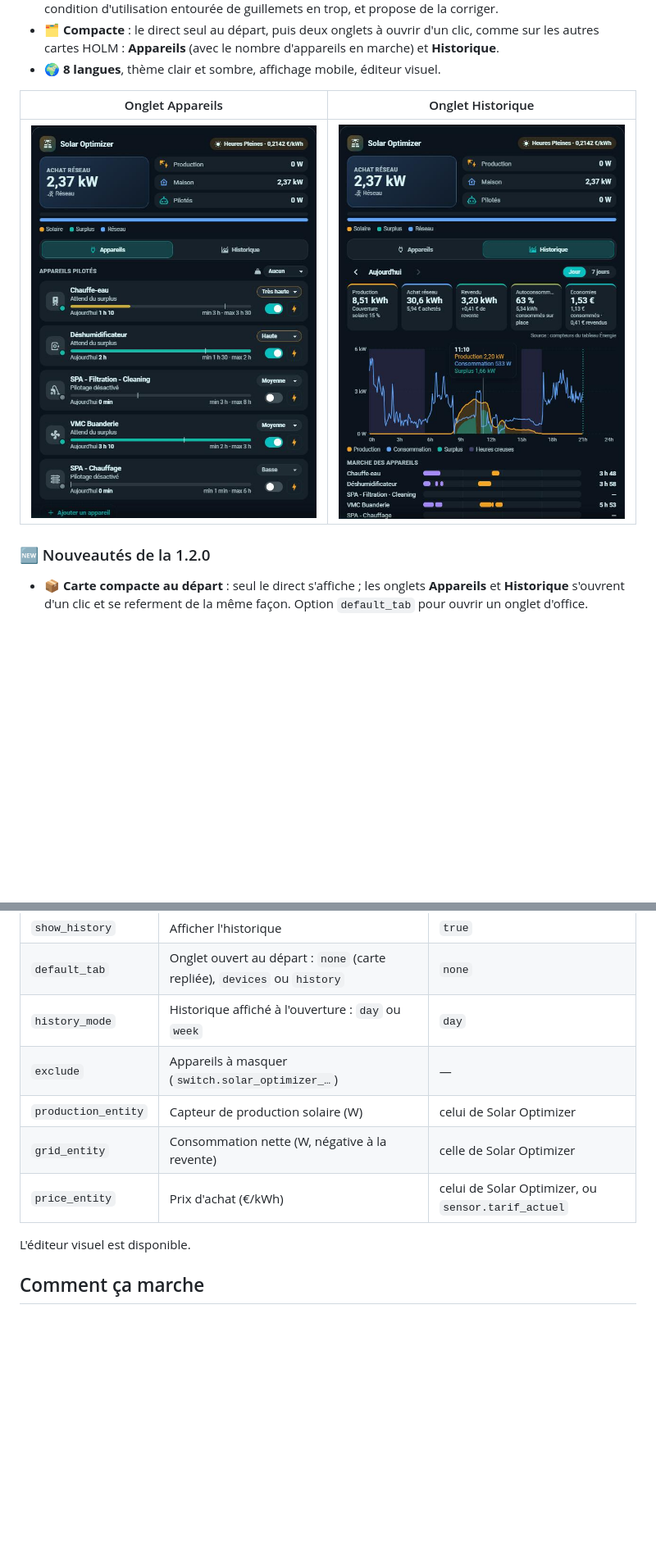
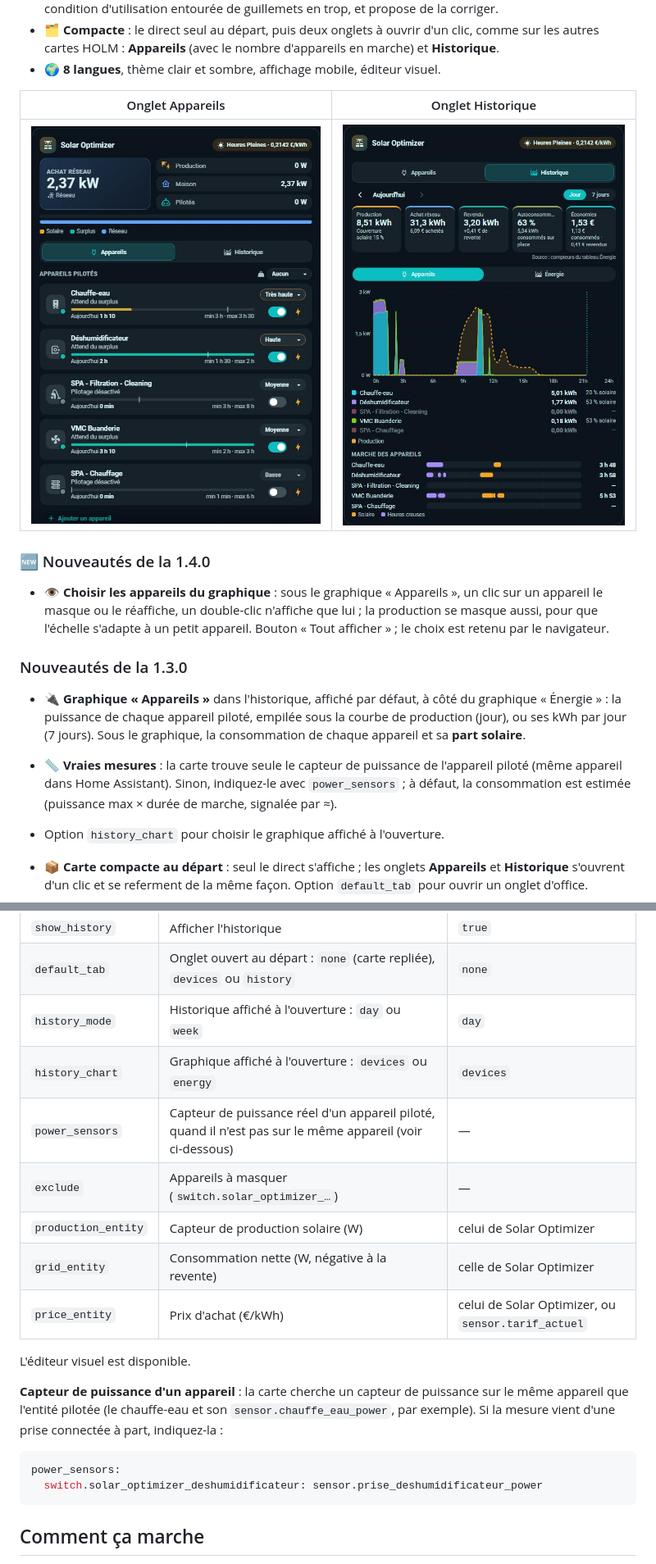
Before and after one commit to kaaribou/holm-solar-optimizer-card, a Markdown page: README.md, 2 parts joined by grey strips. Shown at 82% size. Drawn GitHub-style; pictures changed too: docs/images/carte.png, docs/images/historique.png; blank space fills up the shorter version.

````diff
--- a/README.md
+++ b/README.md
@@ -25,7 +25,15 @@ Solar Optimizer reste le moteur : la carte s'appuie uniquement sur ses entités,
 |---|---|
 | ![Carte HOLM Solar Optimizer](docs/images/carte.png) | ![Historique](docs/images/historique.png) |
 
-### 🆕 Nouveautés de la 1.2.0
+### 🆕 Nouveautés de la 1.4.0
+
+- 👁️ **Choisir les appareils du graphique** : sous le graphique « Appareils », un clic sur un appareil le masque ou le réaffiche, un double-clic n'affiche que lui ; la production se masque aussi, pour que l'échelle s'adapte à un petit appareil. Bouton « Tout afficher » ; le choix est retenu par le navigateur.
+
+### Nouveautés de la 1.3.0
+
+- 🔌 **Graphique « Appareils »** dans l'historique, affiché par défaut, à côté du graphique « Énergie » : la puissance de chaque appareil piloté, empilée sous la courbe de production (jour), ou ses kWh par jour (7 jours). Sous le graphique, la consommation de chaque appareil et sa **part solaire**.
+- 📏 **Vraies mesures** : la carte trouve seule le capteur de puissance de l'appareil piloté (même appareil dans Home Assistant). Sinon, indiquez-le avec `power_sensors` ; à défaut, la consommation est estimée (puissance max × durée de marche, signalée par ≈).
+- Option `history_chart` pour choisir le graphique affiché à l'ouverture.
 
 - 📦 **Carte compacte au départ** : seul le direct s'affiche ; les onglets **Appareils** et **Historique** s'ouvrent d'un clic et se referment de la même façon. Option `default_tab` pour ouvrir un onglet d'office.
 - 🏷️ **Barres légendées** : « Production : 62 % consommée sur place · 38 % revendue » et « Maison : 15 % solaire · 85 % réseau ».
@@ -74,6 +82,8 @@ history_mode: day      # day (journée) ou week (7 jours)
 | `show_history` | Afficher l'historique | `true` |
 | `default_tab` | Onglet ouvert au départ : `none` (carte repliée), `devices` ou `history` | `none` |
 | `history_mode` | Historique affiché à l'ouverture : `day` ou `week` | `day` |
+| `history_chart` | Graphique affiché à l'ouverture : `devices` ou `energy` | `devices` |
+| `power_sensors` | Capteur de puissance réel d'un appareil piloté, quand il n'est pas sur le même appareil (voir ci-dessous) | — |
 | `exclude` | Appareils à masquer (`switch.solar_optimizer_…`) | — |
 | `production_entity` | Capteur de production solaire (W) | celui de Solar Optimizer |
 | `grid_entity` | Consommation nette (W, négative à la revente) | celle de Solar Optimizer |
@@ -81,6 +91,13 @@ history_mode: day      # day (journée) ou week (7 jours)
 
 L'éditeur visuel est disponible.
 
+**Capteur de puissance d'un appareil** : la carte cherche un capteur de puissance sur le même appareil que l'entité pilotée (le chauffe-eau et son `sensor.chauffe_eau_power`, par exemple). Si la mesure vient d'une prise connectée à part, indiquez-la :
+
+```yaml
+power_sensors:
+  switch.solar_optimizer_deshumidificateur: sensor.prise_deshumidificateur_power
+```
+
 ## Comment ça marche
 
 - **Le direct** : la grande tuile montre l'achat réseau, ou le surplus revendu quand les panneaux produisent plus que la maison ne consomme. Production, Maison (achat réseau + solaire consommé sur place) et Pilotés (puissance des appareils allumés par Solar Optimizer) complètent. Les deux barres répartissent la production (consommée sur place / revendue) et la consommation de la maison (solaire / réseau). Le direct lit les capteurs déclarés dans Solar Optimizer (production et consommation nette). Le surplus est la puissance revendue sur le réseau ; la consommation de la maison est l'achat réseau plus la production consommée sur place.
````
Also changed, not shown: other parts of README.md (+1 -0 lines), README.en.md (+19 -1 lines), 1 other file.
